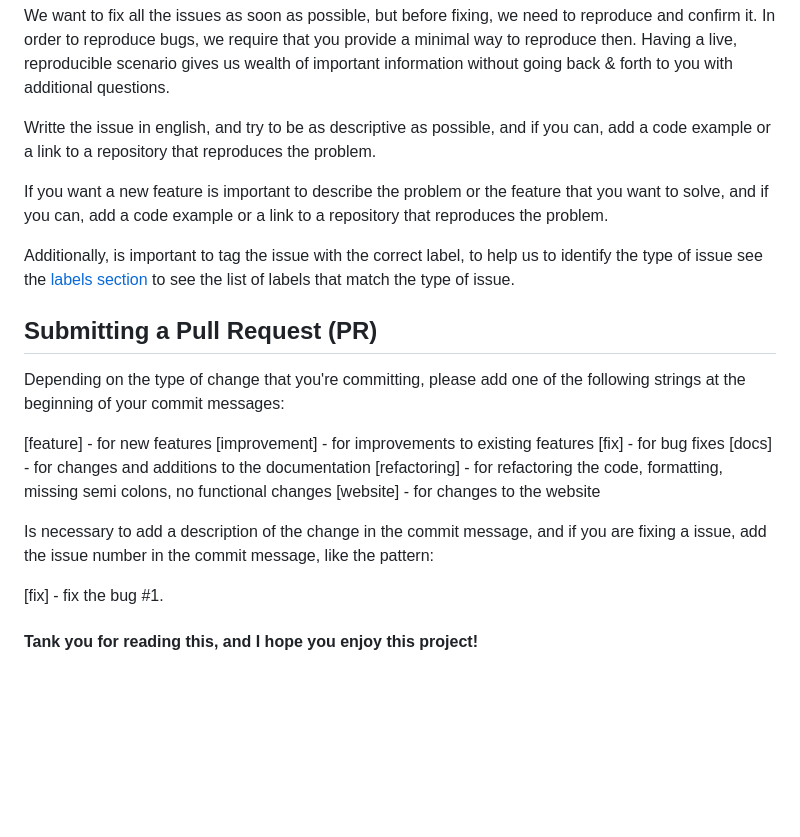
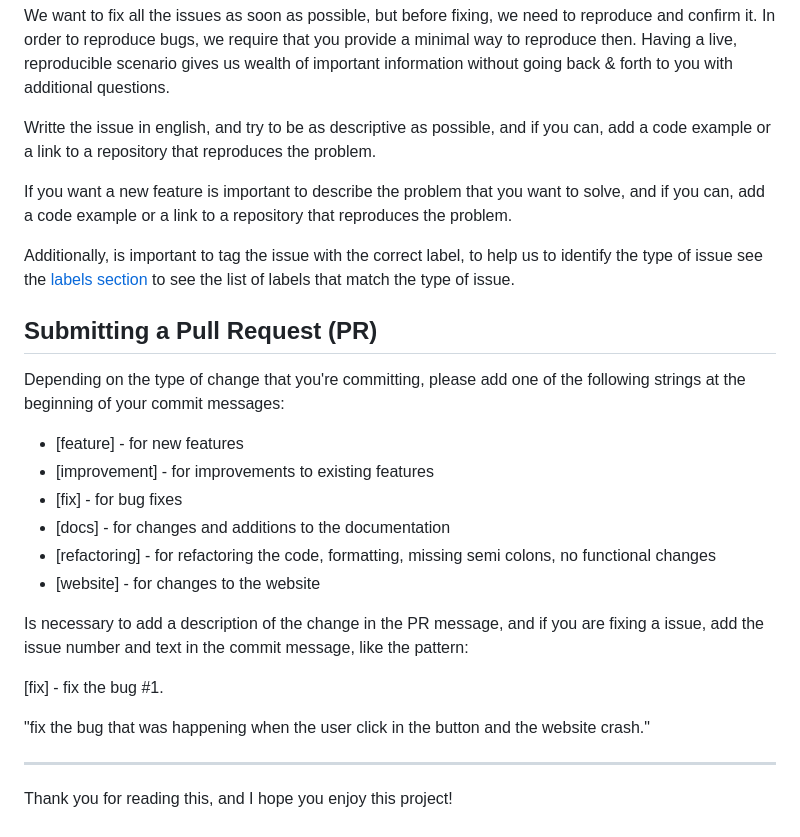
Before and after one commit to vinicius-caputo/xib2swift, a Markdown page: README.md, the part around the change. GitHub-like rendering; blank space fills up the shorter version.

```diff
--- a/README.md
+++ b/README.md
@@ -59,7 +59,7 @@ We want to fix all the issues as soon as possible, but before fixing, we need to
 
 Writte the issue in english, and try to be as descriptive as possible, and if you can, add a code example or a link to a repository that reproduces the problem.
 
-If you want a new feature is important to describe the problem or the feature that you want to solve, and if you can, add a code example or a link to a repository that reproduces the problem.
+If you want a new feature is important to describe the problem that you want to solve, and if you can, add a code example or a link to a repository that reproduces the problem.
 
 Additionally, is important to tag the issue with the correct label, to help us to identify the type of issue see the [labels section](https://github.com/vinicius-caputo/xib2viewcode/labels) to see the list of labels that match the type of issue.
 
@@ -67,15 +67,18 @@ Additionally, is important to tag the issue with the correct label, to help us t
 
 Depending on the type of change that you're committing, please add one of the following strings at the beginning of your commit messages:
 
-[feature] - for new features
-[improvement] - for improvements to existing features
-[fix] - for bug fixes
-[docs] - for changes and additions to the documentation
-[refactoring] - for refactoring the code, formatting, missing semi colons, no functional changes
-[website] - for changes to the website
+- [feature] - for new features
+- [improvement] - for improvements to existing features
+- [fix] - for bug fixes
+- [docs] - for changes and additions to the documentation
+- [refactoring] - for refactoring the code, formatting, missing semi colons, no functional changes
+- [website] - for changes to the website
 
-Is necessary to add a description of the change in the commit message, and if you are fixing a issue, add the issue number in the commit message, like the pattern:
+Is necessary to add a description of the change in the PR message, and if you are fixing a issue, add the issue number and text in the commit message, like the pattern:
 
 [fix] - fix the bug #1.
 
-#### Tank you for reading this, and I hope you enjoy this project!
+"fix the bug that was happening when the user click in the button and the website crash."
+
+----------
+Thank you for reading this, and I hope you enjoy this project!
```
